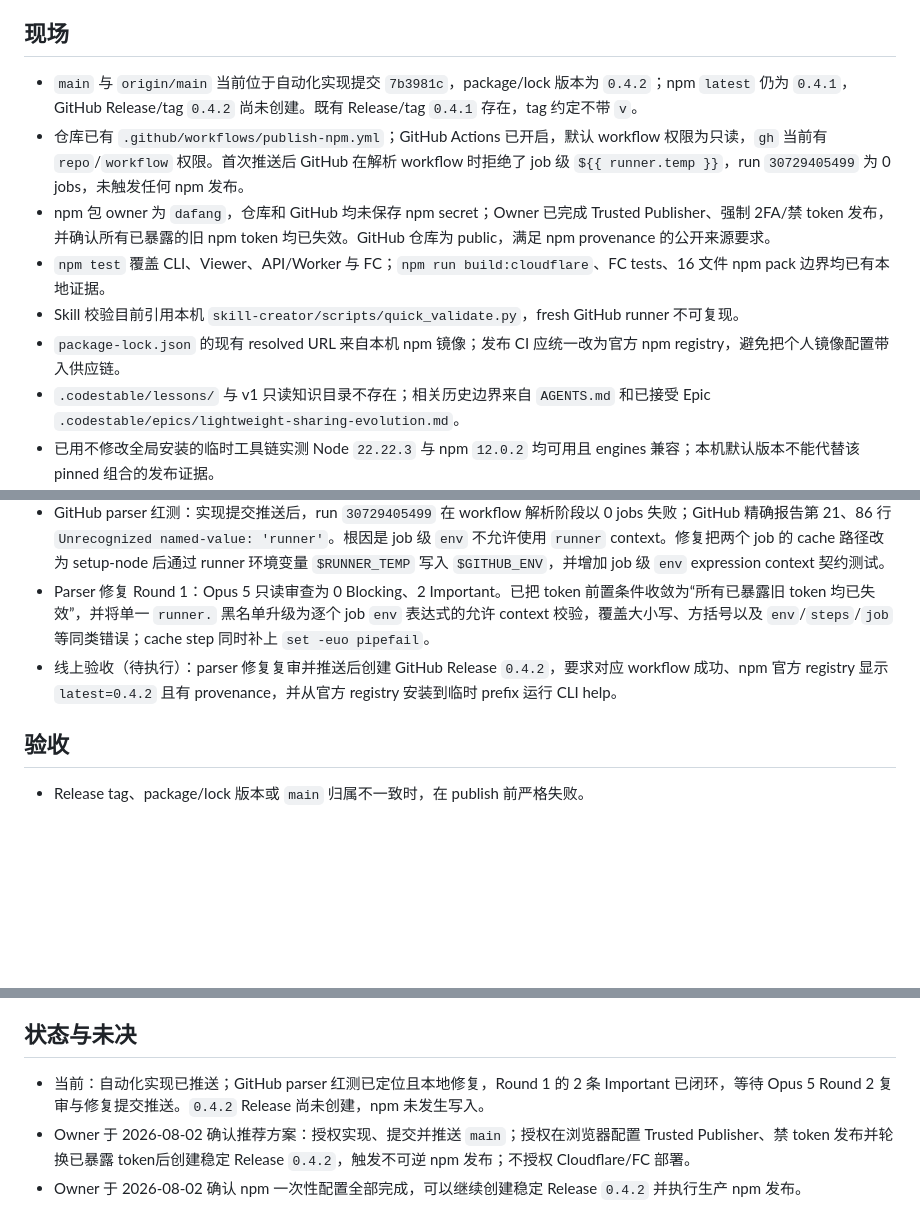
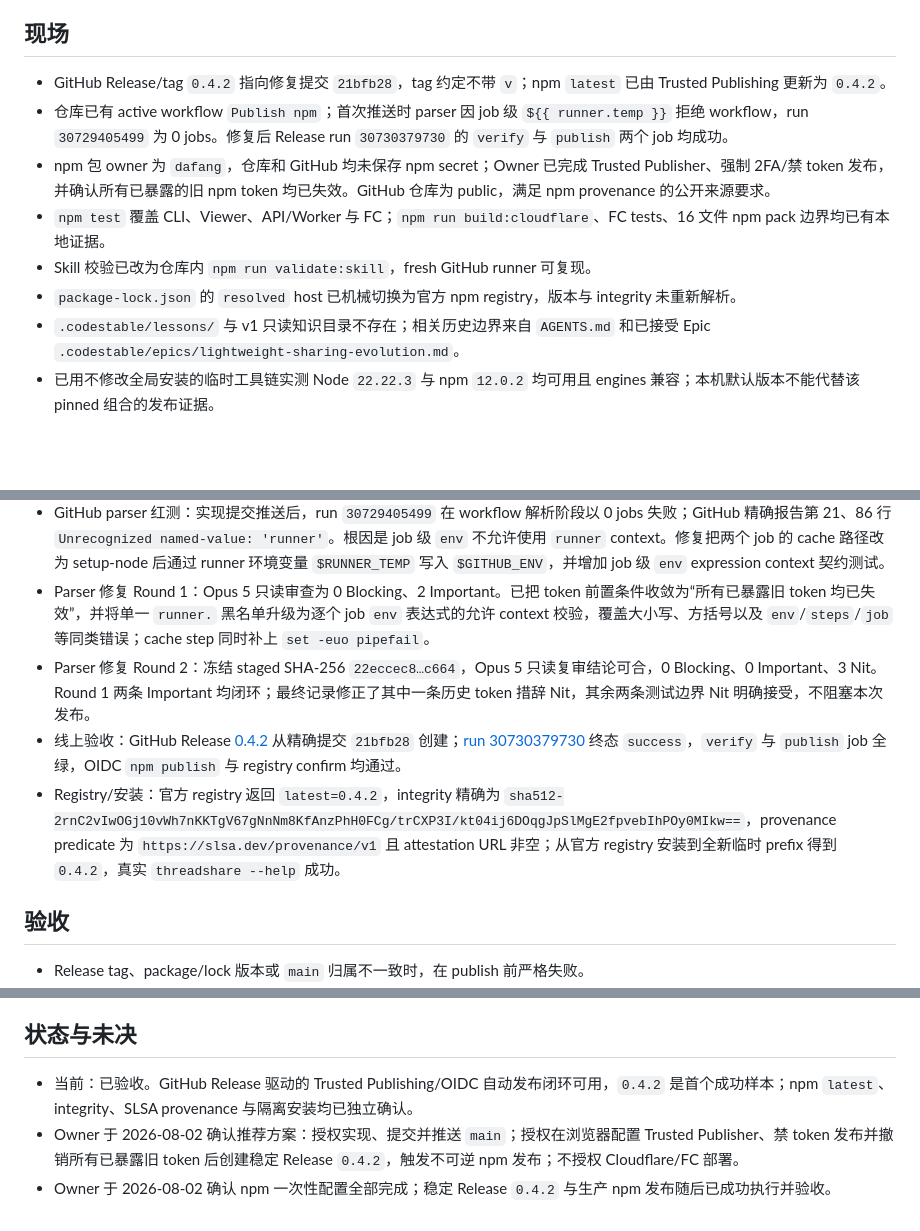
Before and after one commit to team-harness/threadshare, a Markdown page: .codestable/work/feat-automated-npm-release.md, 3 parts joined by grey strips. Rendered like a GitHub page; blank space fills up the shorter version.

Commit message:
docs: record automated npm release acceptance

```diff
--- a/.codestable/work/feat-automated-npm-release.md
+++ b/.codestable/work/feat-automated-npm-release.md
@@ -18,12 +22,12 @@ parser_fix_review_round_1_target: sha256:30e06d68db1b154b5d8dfb66b7b20759cc3154f
 
 ## 现场
 
-- `main` 与 `origin/main` 当前位于自动化实现提交 `7b3981c`，package/lock 版本为 `0.4.2`；npm `latest` 仍为 `0.4.1`，GitHub Release/tag `0.4.2` 尚未创建。既有 Release/tag `0.4.1` 存在，tag 约定不带 `v`。
-- 仓库已有 `.github/workflows/publish-npm.yml`；GitHub Actions 已开启，默认 workflow 权限为只读，`gh` 当前有 `repo`/`workflow` 权限。首次推送后 GitHub 在解析 workflow 时拒绝了 job 级 `${{ runner.temp }}`，run `30729405499` 为 0 jobs，未触发任何 npm 发布。
+- GitHub Release/tag `0.4.2` 指向修复提交 `21bfb28`，tag 约定不带 `v`；npm `latest` 已由 Trusted Publishing 更新为 `0.4.2`。
+- 仓库已有 active workflow `Publish npm`；首次推送时 parser 因 job 级 `${{ runner.temp }}` 拒绝 workflow，run `30729405499` 为 0 jobs。修复后 Release run `30730379730` 的 `verify` 与 `publish` 两个 job 均成功。
 - npm 包 owner 为 `dafang`，仓库和 GitHub 均未保存 npm secret；Owner 已完成 Trusted Publisher、强制 2FA/禁 token 发布，并确认所有已暴露的旧 npm token 均已失效。GitHub 仓库为 public，满足 npm provenance 的公开来源要求。
 - `npm test` 覆盖 CLI、Viewer、API/Worker 与 FC；`npm run build:cloudflare`、FC tests、16 文件 npm pack 边界均已有本地证据。
-- Skill 校验目前引用本机 `skill-creator/scripts/quick_validate.py`，fresh GitHub runner 不可复现。
-- `package-lock.json` 的现有 resolved URL 来自本机 npm 镜像；发布 CI 应统一改为官方 npm registry，避免把个人镜像配置带入供应链。
+- Skill 校验已改为仓库内 `npm run validate:skill`，fresh GitHub runner 可复现。
+- `package-lock.json` 的 `resolved` host 已机械切换为官方 npm registry，版本与 integrity 未重新解析。
 - `.codestable/lessons/` 与 v1 只读知识目录不存在；相关历史边界来自 `AGENTS.md` 和已接受 Epic `.codestable/epics/lightweight-sharing-evolution.md`。
 - 已用不修改全局安装的临时工具链实测 Node `22.22.3` 与 npm `12.0.2` 均可用且 engines 兼容；本机默认版本不能代替该 pinned 组合的发布证据。
 
@@ -96,7 +100,9 @@ parser_fix_review_round_1_target: sha256:30e06d68db1b154b5d8dfb66b7b20759cc3154f
 - 独立 diff review：首轮冻结审查为 0 Blocking、5 Important，均已修复；Round 2 Opus 5 复审确认这 5 条全部闭环，新增的 workflow 守卫测试缺口也已补齐。其余为既有 5 分钟 attestation 确认窗口的运维风险：若包已写入但 run 因可见性延迟变红，必须按 runbook 重跑原 run，绝不删除 Release 或移动 tag。
 - GitHub parser 红测：实现提交推送后，run `30729405499` 在 workflow 解析阶段以 0 jobs 失败；GitHub 精确报告第 21、86 行 `Unrecognized named-value: 'runner'`。根因是 job 级 `env` 不允许使用 `runner` context。修复把两个 job 的 cache 路径改为 setup-node 后通过 runner 环境变量 `$RUNNER_TEMP` 写入 `$GITHUB_ENV`，并增加 job 级 `env` expression context 契约测试。
 - Parser 修复 Round 1：Opus 5 只读审查为 0 Blocking、2 Important。已把 token 前置条件收敛为“所有已暴露旧 token 均已失效”，并将单一 `runner.` 黑名单升级为逐个 job `env` 表达式的允许 context 校验，覆盖大小写、方括号以及 `env`/`steps`/`job` 等同类错误；cache step 同时补上 `set -euo pipefail`。
-- 线上验收（待执行）：parser 修复复审并推送后创建 GitHub Release `0.4.2`，要求对应 workflow 成功、npm 官方 registry 显示 `latest=0.4.2` 且有 provenance，并从官方 registry 安装到临时 prefix 运行 CLI help。
+- Parser 修复 Round 2：冻结 staged SHA-256 `22eccec8…c664`，Opus 5 只读复审结论可合，0 Blocking、0 Important、3 Nit。Round 1 两条 Important 均闭环；最终记录修正了其中一条历史 token 措辞 Nit，其余两条测试边界 Nit 明确接受，不阻塞本次发布。
+- 线上验收：GitHub Release [0.4.2](https://github.com/team-harness/threadshare/releases/tag/0.4.2) 从精确提交 `21bfb28` 创建；[run 30730379730](https://github.com/team-harness/threadshare/actions/runs/30730379730) 终态 `success`，`verify` 与 `publish` job 全绿，OIDC `npm publish` 与 registry confirm 均通过。
+- Registry/安装：官方 registry 返回 `latest=0.4.2`，integrity 精确为 `sha512-2rnC2vIwOGj10vWh7nKKTgV67gNnNm8KfAnzPhH0FCg/trCXP3I/kt04ij6DOqgJpSlMgE2fpvebIhPOy0MIkw==`，provenance predicate 为 `https://slsa.dev/provenance/v1` 且 attestation URL 非空；从官方 registry 安装到全新临时 prefix 得到 `0.4.2`，真实 `threadshare --help` 成功。
 
 ## 验收
 
@@ -112,6 +118,6 @@ parser_fix_review_round_1_target: sha256:30e06d68db1b154b5d8dfb66b7b20759cc3154f
 
 ## 状态与未决
 
-- 当前：自动化实现已推送；GitHub parser 红测已定位且本地修复，Round 1 的 2 条 Important 已闭环，等待 Opus 5 Round 2 复审与修复提交推送。`0.4.2` Release 尚未创建，npm 未发生写入。
-- Owner 于 2026-08-02 确认推荐方案：授权实现、提交并推送 `main`；授权在浏览器配置 Trusted Publisher、禁 token 发布并轮换已暴露 token后创建稳定 Release `0.4.2`，触发不可逆 npm 发布；不授权 Cloudflare/FC 部署。
-- Owner 于 2026-08-02 确认 npm 一次性配置全部完成，可以继续创建稳定 Release `0.4.2` 并执行生产 npm 发布。
+- 当前：已验收。GitHub Release 驱动的 Trusted Publishing/OIDC 自动发布闭环可用，`0.4.2` 是首个成功样本；npm `latest`、integrity、SLSA provenance 与隔离安装均已独立确认。
+- Owner 于 2026-08-02 确认推荐方案：授权实现、提交并推送 `main`；授权在浏览器配置 Trusted Publisher、禁 token 发布并撤销所有已暴露旧 token 后创建稳定 Release `0.4.2`，触发不可逆 npm 发布；不授权 Cloudflare/FC 部署。
+- Owner 于 2026-08-02 确认 npm 一次性配置全部完成；稳定 Release `0.4.2` 与生产 npm 发布随后已成功执行并验收。
```
Also changed, not shown: other parts of .codestable/work/feat-automated-npm-release.md (+6 -2 lines).
